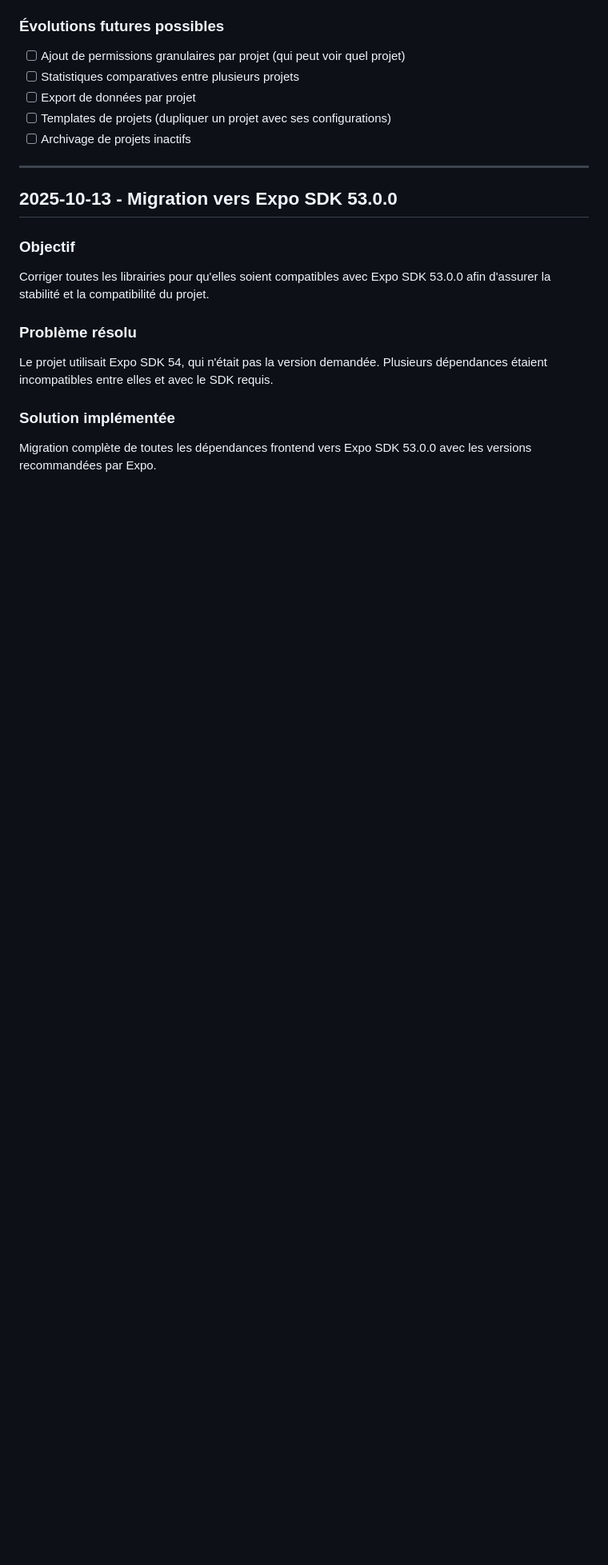
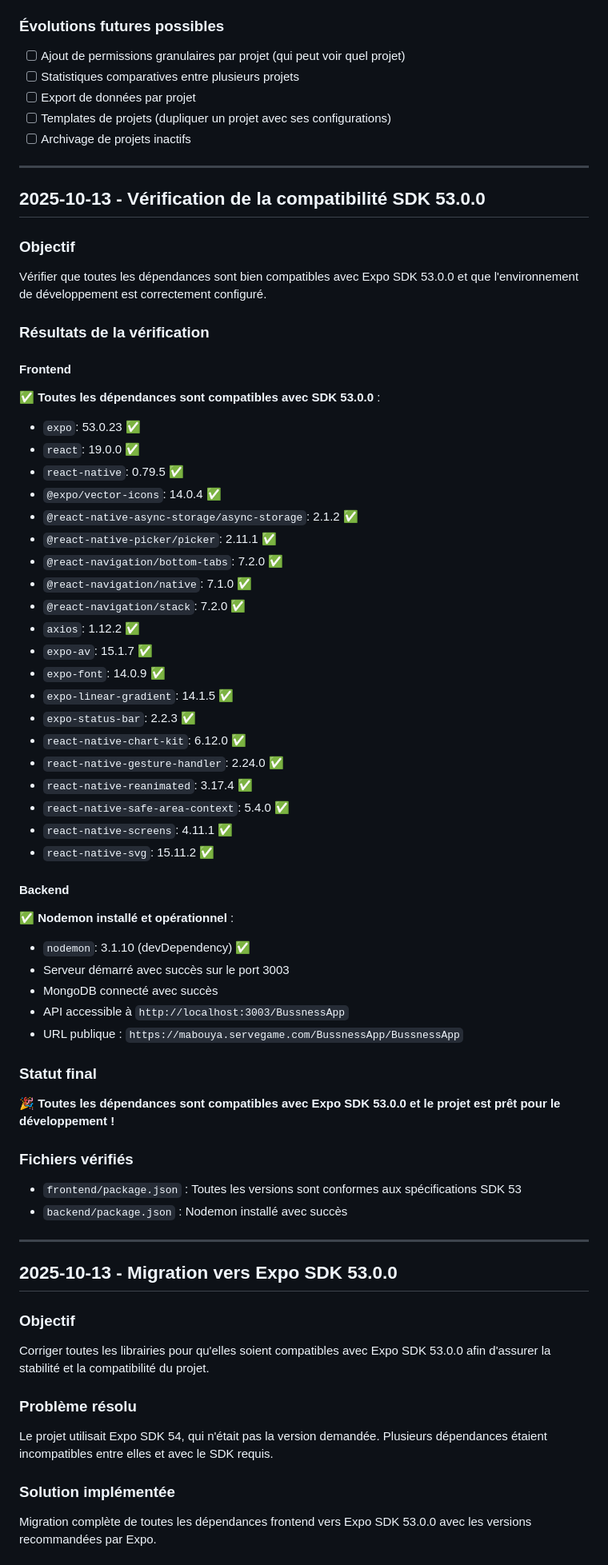
Before and after one commit to kaizen971/BussnessApp, a Markdown page: Improvement.md, the part around the change. Shown at 80% size. Rendered like a GitHub page; blank space fills up the shorter version.

Commit message:
Amélioration: {   "dependencies": {     "expo": "~53.0.0",     "axios": "^1.12.2",     "react": "19.0.0",     "expo-av": "~15.1.7",     "expo-font": "~13.3.2",     "react-native": "0.79.5",     "expo-status-bar": "~2.2.3",     "react-native-svg": "15.11.2",     "@expo/vector-icons": "^14.1.0",     "expo-linear-gradient": "~14.1.5",     "react-native-screens": "~4.11.1",     "react-native-chart-kit": "^6.12.0",     "@react-navigation/stack": "^7.2.0",     "react-native-reanimated": "~3.17.4",     "@react-navigation/native": "^7.1.0",     "@react-native-picker/picker": "2.11.1",     "react-native-gesture-handler": "~2.24.0",     "@react-navigation/bottom-tabs": "^7.2.0",     "react-native-safe-area-context": "5.4.0",     "@react-native-async-storage/async-storage": "2.1.2"   } } Privilégié ses versions

```diff
--- a/Improvement.md
+++ b/Improvement.md
@@ -332,6 +332,53 @@ Le backend était déjà préparé pour la gestion multi-projets :
 
 ---
 
+## 2025-10-13 - Vérification de la compatibilité SDK 53.0.0
+
+### Objectif
+Vérifier que toutes les dépendances sont bien compatibles avec Expo SDK 53.0.0 et que l'environnement de développement est correctement configuré.
+
+### Résultats de la vérification
+
+#### Frontend
+✅ **Toutes les dépendances sont compatibles avec SDK 53.0.0** :
+- `expo`: 53.0.23 ✅
+- `react`: 19.0.0 ✅
+- `react-native`: 0.79.5 ✅
+- `@expo/vector-icons`: 14.0.4 ✅
+- `@react-native-async-storage/async-storage`: 2.1.2 ✅
+- `@react-native-picker/picker`: 2.11.1 ✅
+- `@react-navigation/bottom-tabs`: 7.2.0 ✅
+- `@react-navigation/native`: 7.1.0 ✅
+- `@react-navigation/stack`: 7.2.0 ✅
+- `axios`: 1.12.2 ✅
+- `expo-av`: 15.1.7 ✅
+- `expo-font`: 14.0.9 ✅
+- `expo-linear-gradient`: 14.1.5 ✅
+- `expo-status-bar`: 2.2.3 ✅
+- `react-native-chart-kit`: 6.12.0 ✅
+- `react-native-gesture-handler`: 2.24.0 ✅
+- `react-native-reanimated`: 3.17.4 ✅
+- `react-native-safe-area-context`: 5.4.0 ✅
+- `react-native-screens`: 4.11.1 ✅
+- `react-native-svg`: 15.11.2 ✅
+
+#### Backend
+✅ **Nodemon installé et opérationnel** :
+- `nodemon`: 3.1.10 (devDependency) ✅
+- Serveur démarré avec succès sur le port 3003
+- MongoDB connecté avec succès
+- API accessible à `http://localhost:3003/BussnessApp`
+- URL publique : `https://mabouya.servegame.com/BussnessApp/BussnessApp`
+
+### Statut final
+🎉 **Toutes les dépendances sont compatibles avec Expo SDK 53.0.0 et le projet est prêt pour le développement !**
+
+### Fichiers vérifiés
+- `frontend/package.json` : Toutes les versions sont conformes aux spécifications SDK 53
+- `backend/package.json` : Nodemon installé avec succès
+
+---
+
 ## 2025-10-13 - Migration vers Expo SDK 53.0.0
 
 ### Objectif
```
